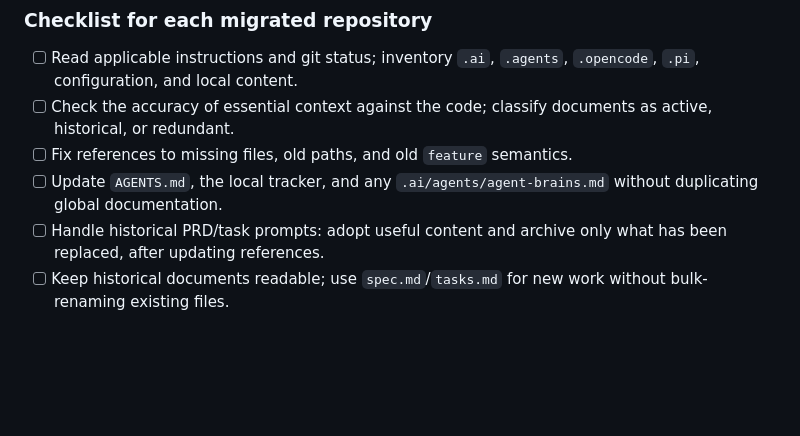
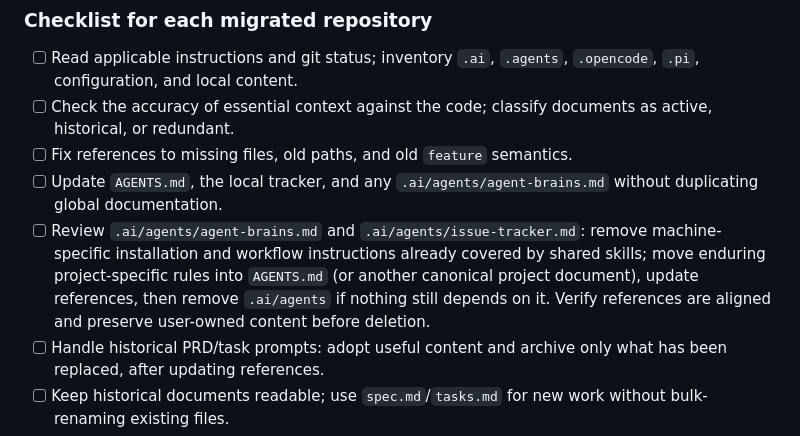
Before and after one commit to falconandrea/agent-brains, a Markdown page: docs/plans/cross-harness-workflow-migration.md, the part around one of its changes. GitHub-like rendering; blank space fills up the shorter version.

Commit message:
docs: record consumer migration and instruction cleanup checklist

```diff
--- a/docs/plans/cross-harness-workflow-migration.md
+++ b/docs/plans/cross-harness-workflow-migration.md
@@ -166,6 +166,7 @@ Distinguish the product-wide PRD from a feature spec. Preserve any local languag
 - [ ] Check the accuracy of essential context against the code; classify documents as active, historical, or redundant.
 - [ ] Fix references to missing files, old paths, and old `feature` semantics.
 - [ ] Update `AGENTS.md`, the local tracker, and any `.ai/agents/agent-brains.md` without duplicating global documentation.
+- [ ] Review `.ai/agents/agent-brains.md` and `.ai/agents/issue-tracker.md`: remove machine-specific installation and workflow instructions already covered by shared skills; move enduring project-specific rules into `AGENTS.md` (or another canonical project document), update references, then remove `.ai/agents` if nothing still depends on it. Verify references are aligned and preserve user-owned content before deletion.
 - [ ] Handle historical PRD/task prompts: adopt useful content and archive only what has been replaced, after updating references.
 - [ ] Keep historical documents readable; use `spec.md`/`tasks.md` for new work without bulk-renaming existing files.
 - [ ] Verify global skill access before removing local links managed by agent-brains.
```
Also changed, not shown: other parts of docs/plans/cross-harness-workflow-migration.md (+1 -0 lines).
